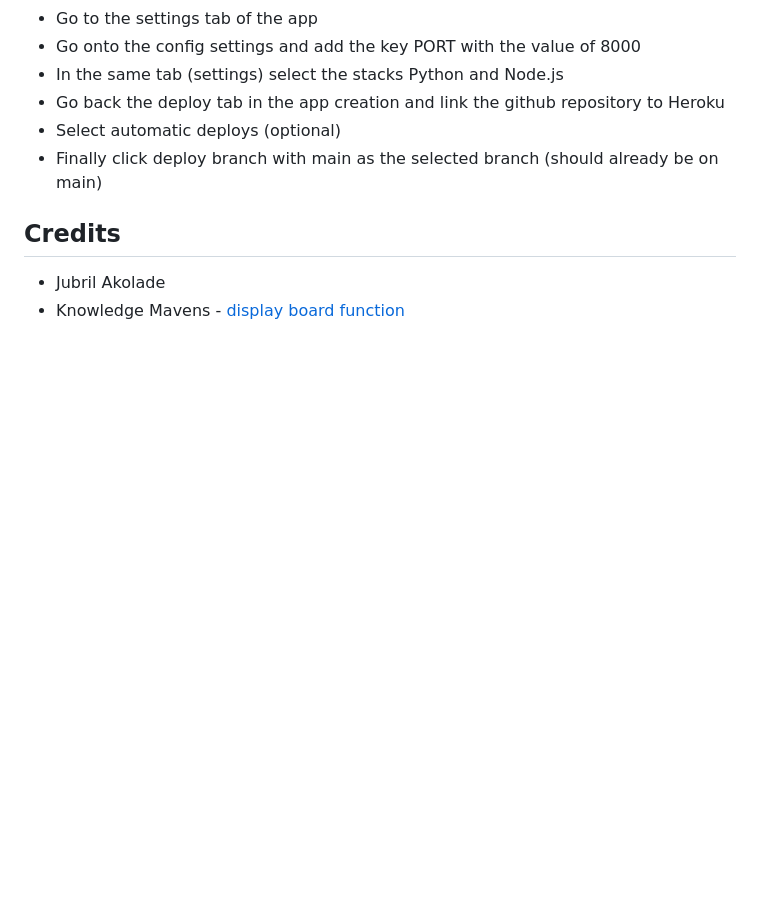
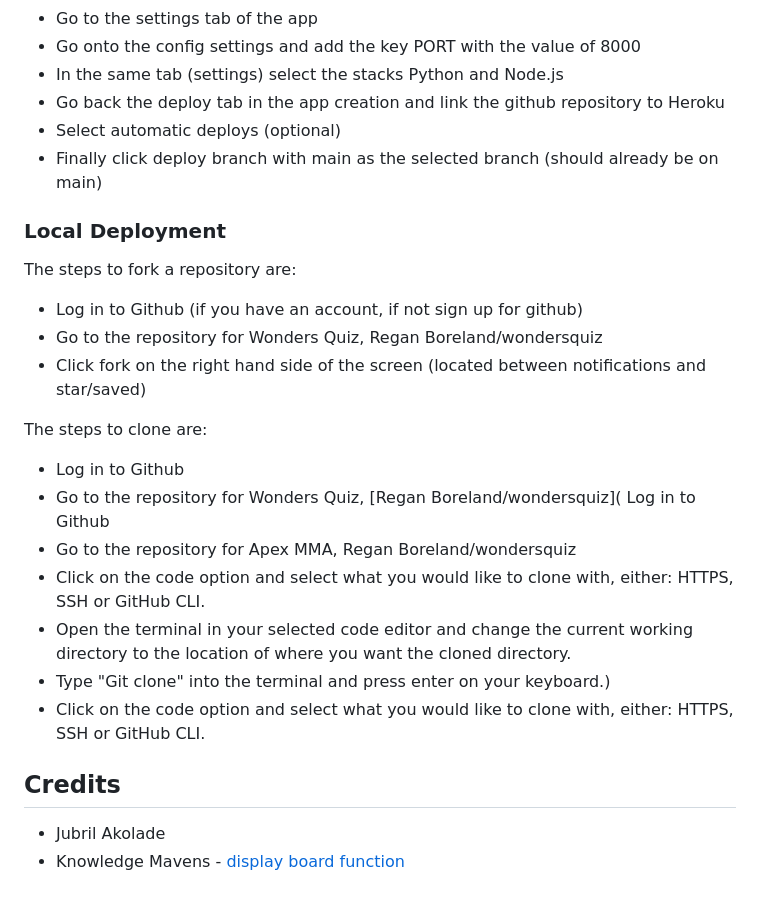
Before and after one commit to Regan-Boreland/battleships.game, a Markdown page: README.md, the part around the change. GitHub-like rendering; blank space fills up the shorter version.

Commit message:
add fork and clone to readme

```diff
--- a/README.md
+++ b/README.md
@@ -92,6 +92,21 @@ The steps to deploy are:
 - Select automatic deploys (optional)
 - Finally click deploy branch with main as the selected branch (should already be on main)
 
+### Local Deployment
+The steps to fork a repository are:
+- Log in to Github (if you have an account, if not sign up for github)
+- Go to the repository for Wonders Quiz, Regan Boreland/wondersquiz
+- Click fork on the right hand side of the screen (located between notifications and star/saved)
+
+The steps to clone are:
+- Log in to Github
+- Go to the repository for Wonders Quiz, [Regan Boreland/wondersquiz]( Log in to Github
+- Go to the repository for Apex MMA, Regan Boreland/wondersquiz
+- Click on the code option and select what you would like to clone with, either: HTTPS, SSH or GitHub CLI.
+- Open the terminal in your selected code editor and change the current working directory to the location of where you want the cloned directory.
+- Type "Git clone" into the terminal and press enter on your keyboard.)
+- Click on the code option and select what you would like to clone with, either: HTTPS, SSH or GitHub CLI.
+
 ## Credits
 - Jubril Akolade
 - Knowledge Mavens - [display board function](https://www.youtube.com/watch?v=tF1WRCrd_HQ)
```
